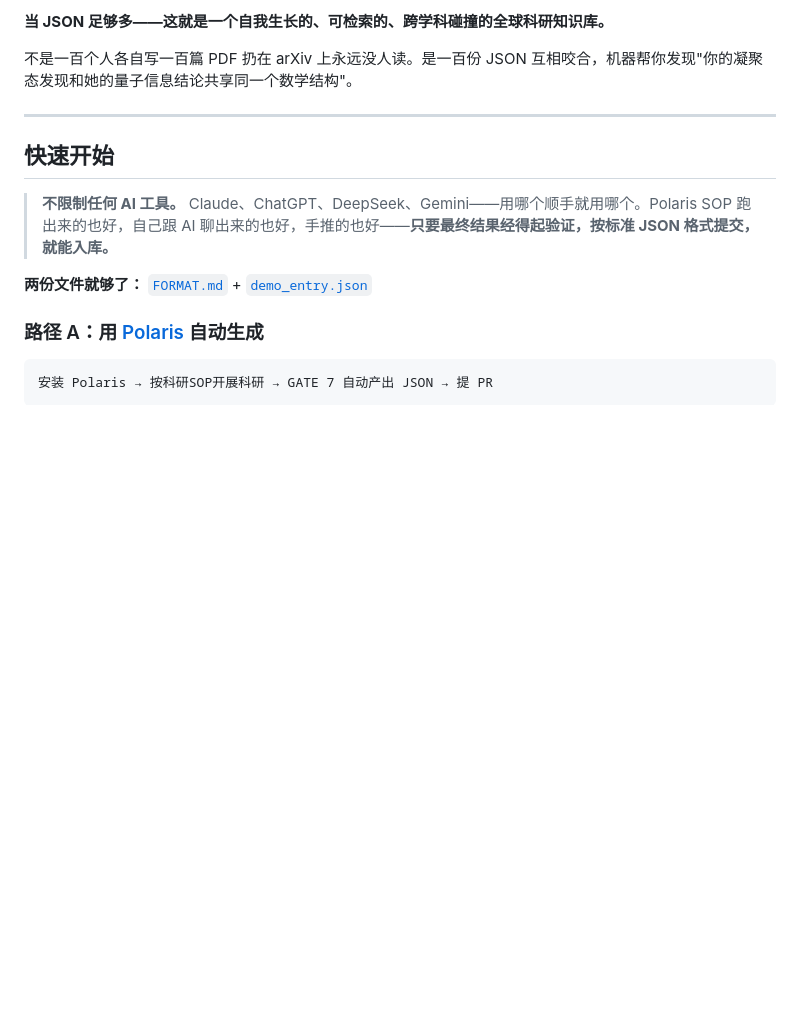
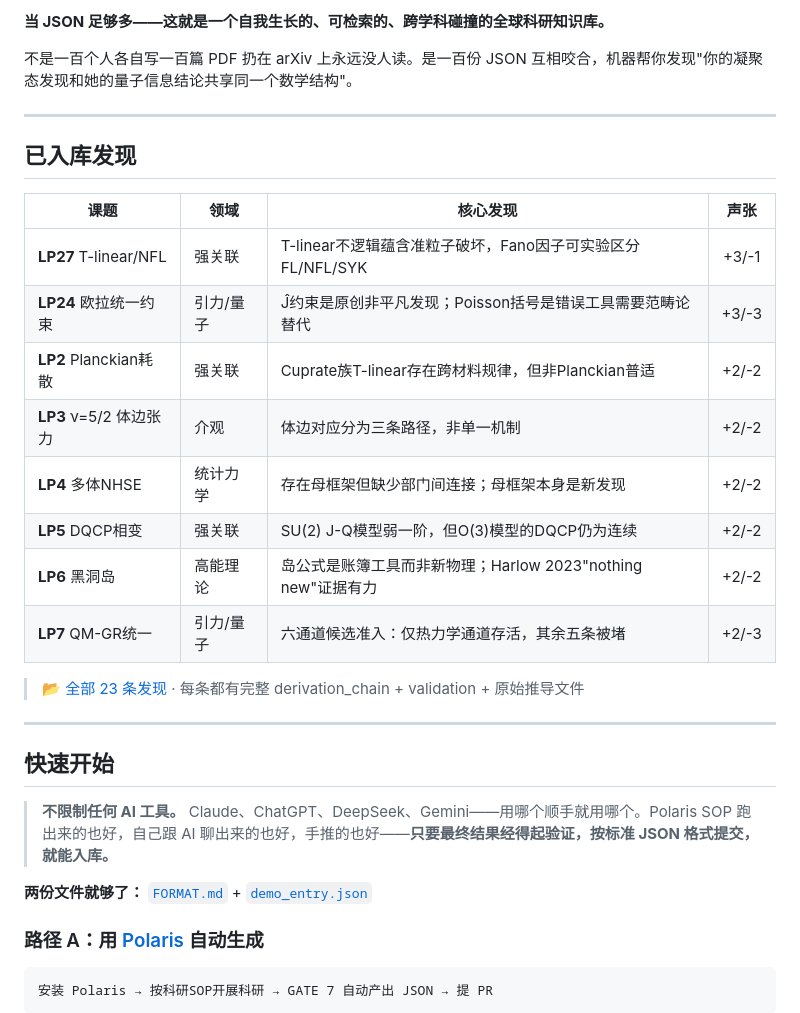
Before and after one commit to val1813/aixlib, a Markdown page: README.md, the part around the change. Drawn GitHub-style; blank space fills up the shorter version.

Commit message:
README: 已入库发现表格(8个高亮课题)

```diff
--- a/README.md
+++ b/README.md
@@ -57,6 +57,23 @@ graph LR
 **当 JSON 足够多——这就是一个自我生长的、可检索的、跨学科碰撞的全球科研知识库。**
 
 不是一百个人各自写一百篇 PDF 扔在 arXiv 上永远没人读。是一百份 JSON 互相咬合，机器帮你发现"你的凝聚态发现和她的量子信息结论共享同一个数学结构"。
+
+---
+
+## 已入库发现
+
+| 课题 | 领域 | 核心发现 | 声张 |
+|------|------|---------|:--:|
+| **LP27** T-linear/NFL | 强关联 | T-linear不逻辑蕴含准粒子破坏，Fano因子可实验区分FL/NFL/SYK | +3/-1 |
+| **LP24** 欧拉统一约束 | 引力/量子 | Ĵ约束是原创非平凡发现；Poisson括号是错误工具需要范畴论替代 | +3/-3 |
+| **LP2** Planckian耗散 | 强关联 | Cuprate族T-linear存在跨材料规律，但非Planckian普适 | +2/-2 |
+| **LP3** ν=5/2 体边张力 | 介观 | 体边对应分为三条路径，非单一机制 | +2/-2 |
+| **LP4** 多体NHSE | 统计力学 | 存在母框架但缺少部门间连接；母框架本身是新发现 | +2/-2 |
+| **LP5** DQCP相变 | 强关联 | SU(2) J-Q模型弱一阶，但O(3)模型的DQCP仍为连续 | +2/-2 |
+| **LP6** 黑洞岛 | 高能理论 | 岛公式是账簿工具而非新物理；Harlow 2023"nothing new"证据有力 | +2/-2 |
+| **LP7** QM-GR统一 | 引力/量子 | 六通道候选准入：仅热力学通道存活，其余五条被堵 | +2/-3 |
+
+> 📂 [全部 23 条发现](entries/) · 每条都有完整 derivation_chain + validation + 原始推导文件
 
 ---
 
```
